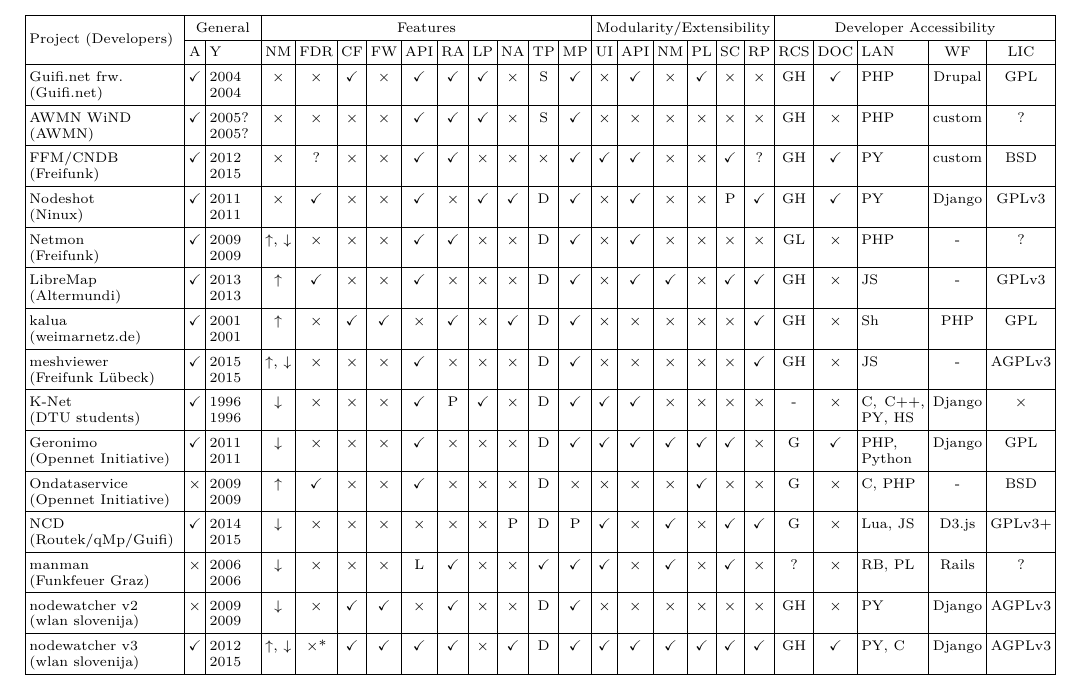
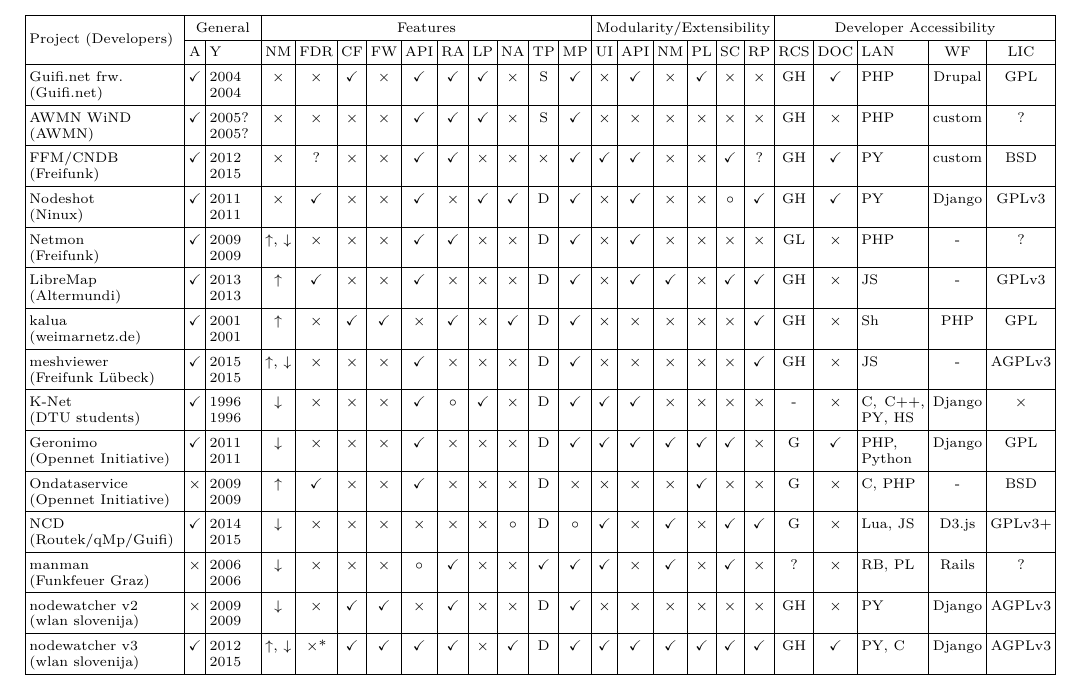
Before and after one commit to wlanslovenija/nodewatcher-paper, a LaTeX paper (main.tex): part of page 4 of 19, cut so that both start at the same text. Compiled offline with pdfLaTeX.

Commit message:
Updated maybe symbol.

```diff
--- a/main.tex
+++ b/main.tex
@@ -208,7 +208,7 @@
 
 \newcommand{\no}{$\times$}
 \newcommand{\yes}{$\checkmark$}
-\newcommand{\maybe}{P}
+\newcommand{\maybe}{$\circ$}
 
 \newcommand{\static}{S}
 \newcommand{\dynamic}{D}
@@ -237,11 +237,11 @@
 LibreMap       \newline (Altermundi)       & \yes            & 2013     \newline 2013        & \push               & \yes        & \no                     & \no                & \yes       & \no                 & \no           & \no         & \dynamic     & \yes     & \no             & \yes   & \yes                 & \no               & \yes       & \yes                & \github     & \no                 & JS                      & -            & GPLv3          \\ \hline
 kalua          \newline (weimarnetz.de)        & \yes            & 2001     \newline 2001     & \push           & \no         & \yes                    & \yes               & \no      & \yes                & \no           & \yes       & \dynamic      & \yes     & \no            & \no  & \no                & \no              & \no      & \yes              & \github     & \no                 & Sh                  & PHP          & GPL            \\ \hline
 meshviewer     \newline (Freifunk L\"{u}beck)  & \yes            & 2015     \newline 2015     & \push, \pull    & \no         & \no                     & \no                & \yes     & \no                 & \no           & \no         & \dynamic      & \yes     & \no            & \no  & \no                & \no              & \no      & \yes              & \github     & \no                 & JS             & -            & AGPLv3         \\ \hline
-K-Net          \newline (DTU students)         & \yes            & 1996     \newline 1996     & \pull           & \no         & \no                     & \no                & \yes     & P             & \yes          & \no         & \dynamic      & \yes     & \yes           & \yes & \no                & \no              & \no      & \no               & -          & \no                 & C, C++, PY, HS & Django       & \no \\ \hline
+K-Net          \newline (DTU students)         & \yes            & 1996     \newline 1996     & \pull           & \no         & \no                     & \no                & \yes     & \maybe             & \yes          & \no         & \dynamic      & \yes     & \yes           & \yes & \no                & \no              & \no      & \no               & -          & \no                 & C, C++, PY, HS & Django       & \no \\ \hline
 Geronimo       \newline (Opennet Initiative)   & \yes            & 2011     \newline 2011     & \pull             & \no         & \no                      & \no                 & \yes     & \no                & \no           & \no         & \dynamic     & \yes     & \yes           & \yes & \yes                 & \yes             & \yes     & \no                & \git        & \yes               & PHP, Python           & Django       & GPL              \\ \hline
 Ondataservice  \newline (Opennet Initiative)   & \no            & 2009     \newline 2009     & \push             & \yes          & \no                      & \no                 & \yes     & \no                & \no           & \no         & \dynamic      & \no      & \no            & \no & \no                 & \yes             & \no     & \no                & \git        & \no               & C, PHP                 & -            & BSD              \\ \hline
-NCD            \newline (Routek/qMp/Guifi)     & \yes            & 2014     \newline 2015     & \pull           & \no         & \no                     & \no                & \no      & \no                 & \no           & P   & \dynamic      & P & \yes           & \no   & \yes               & \no              & \yes     & \yes              & \git        & \no           & Lua, JS                & D3.js           & GPLv3+         \\ \hline
-manman         \newline (Funkfeuer Graz)       & \no             & 2006     \newline 2006     & \pull             & \no         & \no                     & \no                & L & \yes                & \no            & \no        & \yes    & \yes     & \yes           & \no  & \yes               & \no              & \yes     & \no                & ?          & \no                 & RB, PL              & Rails        & ?              \\ \hline
+NCD            \newline (Routek/qMp/Guifi)     & \yes            & 2014     \newline 2015     & \pull           & \no         & \no                     & \no                & \no      & \no                 & \no           & \maybe   & \dynamic      & \maybe & \yes           & \no   & \yes               & \no              & \yes     & \yes              & \git        & \no           & Lua, JS                & D3.js           & GPLv3+         \\ \hline
+manman         \newline (Funkfeuer Graz)       & \no             & 2006     \newline 2006     & \pull             & \no         & \no                     & \no                & \maybe & \yes                & \no            & \no        & \yes    & \yes     & \yes           & \no  & \yes               & \no              & \yes     & \no                & ?          & \no                 & RB, PL              & Rails        & ?              \\ \hline
 nodewatcher v2 \newline (wlan slovenija)       & \no             & 2009     \newline 2009     & \pull             & \no         & \yes                    & \yes               & \no      & \yes                & \no           & \no        & \dynamic      & \yes    & \no            & \no  & \no                & \no              & \no       & \no                & \github     & \no                & PY                 & Django       & AGPLv3         \\ \hline
 nodewatcher v3 \newline (wlan slovenija)       & \yes            & 2012     \newline 2015     & \push, \pull      & \no*        & \yes                    & \yes               & \yes     & \yes                & \no           & \yes       & \dynamic      & \yes     & \yes           & \yes & \yes               & \yes             & \yes     & \yes              & \github     & \yes               & PY, C              & Django       & AGPLv3         \\ \hline
 \end{tabular}
```
